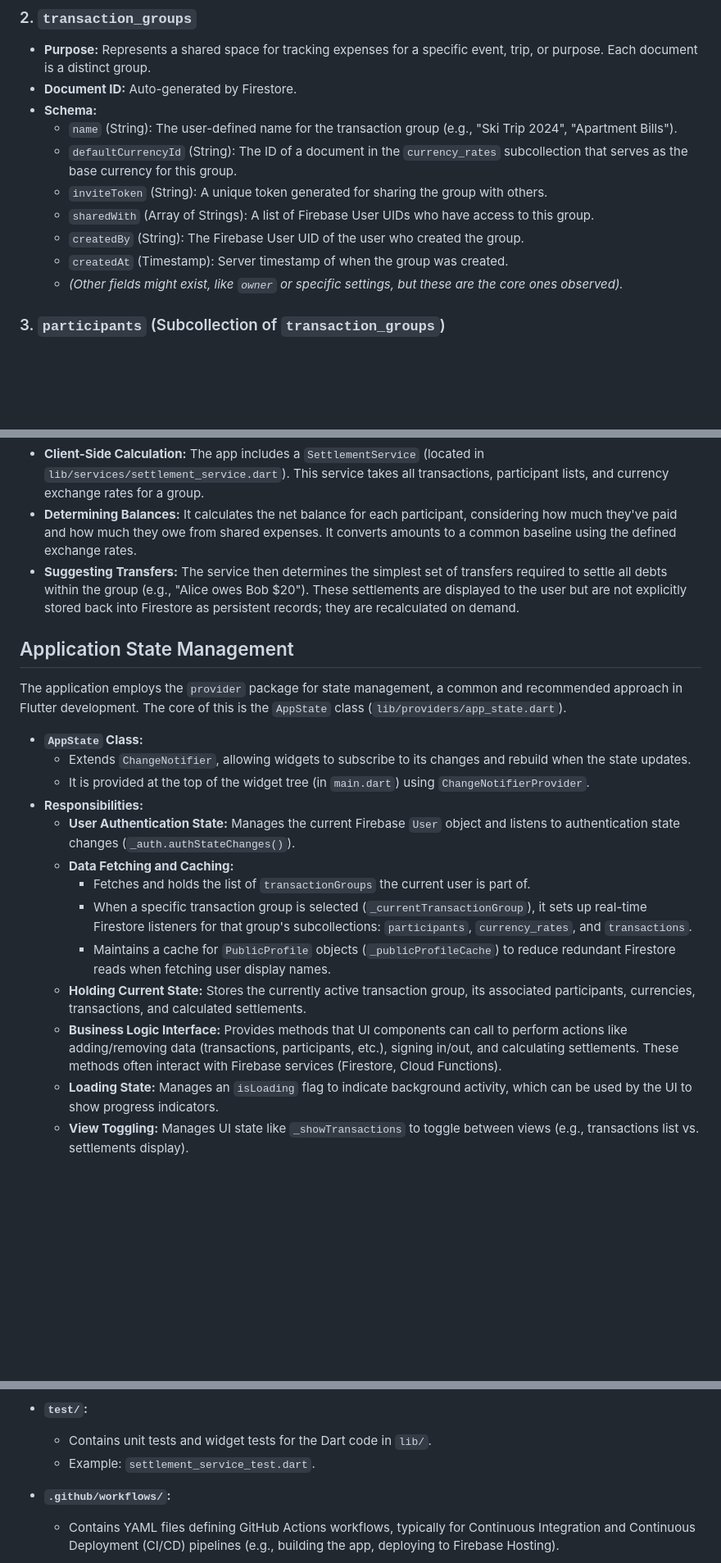
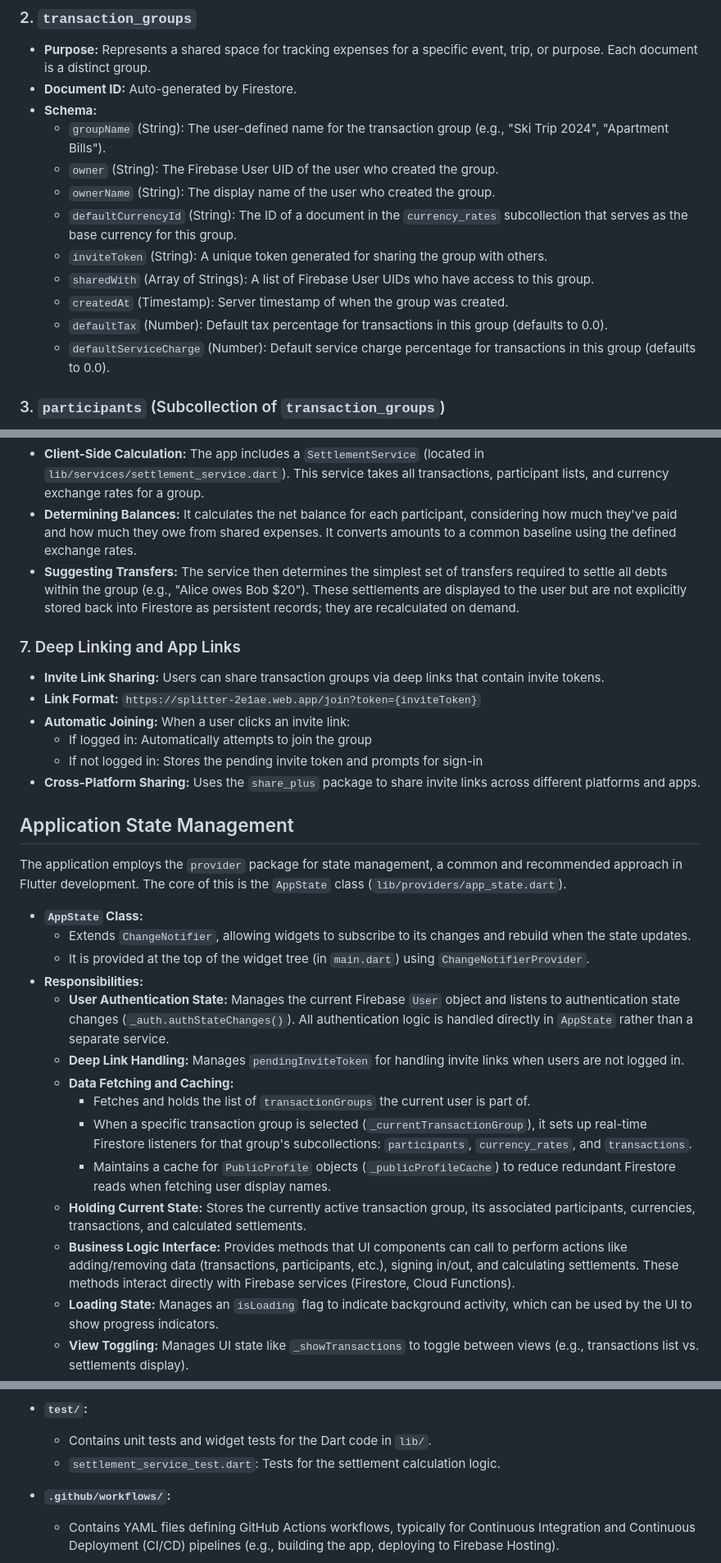
Before and after one commit to zyiology/splitter, a Markdown page: DOCUMENTATION.md, 3 parts joined by grey strips. Shown at 82% size. GitHub-like rendering; blank space fills up the shorter version.

```diff
--- a/DOCUMENTATION.md
+++ b/DOCUMENTATION.md
@@ -31,13 +35,15 @@ The application utilizes Firestore as its primary database. The data is organize
 *   **Purpose:** Represents a shared space for tracking expenses for a specific event, trip, or purpose. Each document is a distinct group.
 *   **Document ID:** Auto-generated by Firestore.
 *   **Schema:**
-    *   `name` (String): The user-defined name for the transaction group (e.g., "Ski Trip 2024", "Apartment Bills").
+    *   `groupName` (String): The user-defined name for the transaction group (e.g., "Ski Trip 2024", "Apartment Bills").
+    *   `owner` (String): The Firebase User UID of the user who created the group.
+    *   `ownerName` (String): The display name of the user who created the group.
     *   `defaultCurrencyId` (String): The ID of a document in the `currency_rates` subcollection that serves as the base currency for this group.
     *   `inviteToken` (String): A unique token generated for sharing the group with others.
     *   `sharedWith` (Array of Strings): A list of Firebase User UIDs who have access to this group.
-    *   `createdBy` (String): The Firebase User UID of the user who created the group.
     *   `createdAt` (Timestamp): Server timestamp of when the group was created.
-    *   *(Other fields might exist, like `owner` or specific settings, but these are the core ones observed).*
+    *   `defaultTax` (Number): Default tax percentage for transactions in this group (defaults to 0.0).
+    *   `defaultServiceCharge` (Number): Default service charge percentage for transactions in this group (defaults to 0.0).
 
 ### 3. `participants` (Subcollection of `transaction_groups`)
 *   **Parent:** Each document in `transaction_groups`.
@@ -107,6 +114,14 @@ The application provides several key features to help users manage shared expens
 *   **Determining Balances:** It calculates the net balance for each participant, considering how much they've paid and how much they owe from shared expenses. It converts amounts to a common baseline using the defined exchange rates.
 *   **Suggesting Transfers:** The service then determines the simplest set of transfers required to settle all debts within the group (e.g., "Alice owes Bob $20"). These settlements are displayed to the user but are not explicitly stored back into Firestore as persistent records; they are recalculated on demand.
 
+### 7. Deep Linking and App Links
+*   **Invite Link Sharing:** Users can share transaction groups via deep links that contain invite tokens.
+*   **Link Format:** `https://splitter-2e1ae.web.app/join?token={inviteToken}`
+*   **Automatic Joining:** When a user clicks an invite link:
+    *   If logged in: Automatically attempts to join the group
+    *   If not logged in: Stores the pending invite token and prompts for sign-in
+*   **Cross-Platform Sharing:** Uses the `share_plus` package to share invite links across different platforms and apps.
+
 ## Application State Management
 
 The application employs the `provider` package for state management, a common and recommended approach in Flutter development. The core of this is the `AppState` class (`lib/providers/app_state.dart`).
@@ -115,13 +130,14 @@ The application employs the `provider` package for state management, a common an
     *   Extends `ChangeNotifier`, allowing widgets to subscribe to its changes and rebuild when the state updates.
     *   It is provided at the top of the widget tree (in `main.dart`) using `ChangeNotifierProvider`.
 *   **Responsibilities:**
-    *   **User Authentication State:** Manages the current Firebase `User` object and listens to authentication state changes (`_auth.authStateChanges()`).
+    *   **User Authentication State:** Manages the current Firebase `User` object and listens to authentication state changes (`_auth.authStateChanges()`). All authentication logic is handled directly in `AppState` rather than a separate service.
+    *   **Deep Link Handling:** Manages `pendingInviteToken` for handling invite links when users are not logged in.
     *   **Data Fetching and Caching:**
         *   Fetches and holds the list of `transactionGroups` the current user is part of.
         *   When a specific transaction group is selected (`_currentTransactionGroup`), it sets up real-time Firestore listeners for that group's subcollections: `participants`, `currency_rates`, and `transactions`.
         *   Maintains a cache for `PublicProfile` objects (`_publicProfileCache`) to reduce redundant Firestore reads when fetching user display names.
     *   **Holding Current State:** Stores the currently active transaction group, its associated participants, currencies, transactions, and calculated settlements.
-    *   **Business Logic Interface:** Provides methods that UI components can call to perform actions like adding/removing data (transactions, participants, etc.), signing in/out, and calculating settlements. These methods often interact with Firebase services (Firestore, Cloud Functions).
+    *   **Business Logic Interface:** Provides methods that UI components can call to perform actions like adding/removing data (transactions, participants, etc.), signing in/out, and calculating settlements. These methods interact directly with Firebase services (Firestore, Cloud Functions).
     *   **Loading State:** Manages an `isLoading` flag to indicate background activity, which can be used by the UI to show progress indicators.
     *   **View Toggling:** Manages UI state like `_showTransactions` to toggle between views (e.g., transactions list vs. settlements display).
 *   **Real-time Updates:**
@@ -226,7 +292,7 @@ The project follows a standard Flutter project structure, with additional direct
 
 *   **`test/`:**
     *   Contains unit tests and widget tests for the Dart code in `lib/`.
-    *   Example: `settlement_service_test.dart`.
+    *   `settlement_service_test.dart`: Tests for the settlement calculation logic.
 
 *   **`.github/workflows/`:**
     *   Contains YAML files defining GitHub Actions workflows, typically for Continuous Integration and Continuous Deployment (CI/CD) pipelines (e.g., building the app, deploying to Firebase Hosting).
```
Also changed, not shown: other parts of DOCUMENTATION.md (+70 -15 lines), .github/copilot-instructions.md (added, +226 -0 lines), .kiro/steering/code-conventions.md (added, +57 -0 lines).
